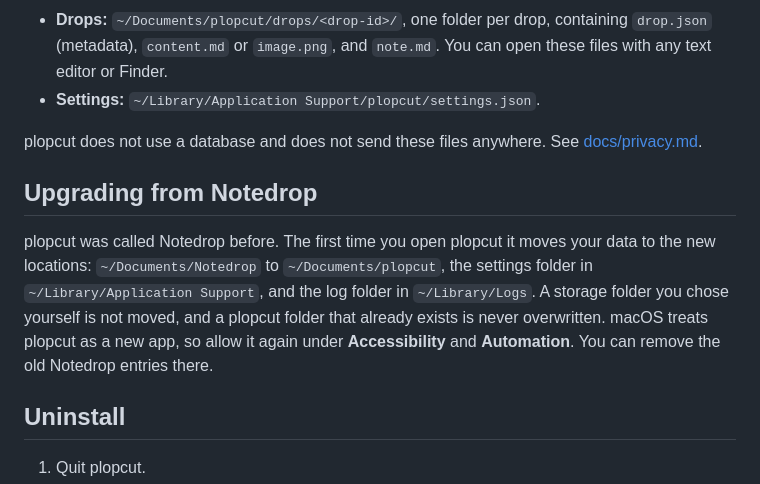
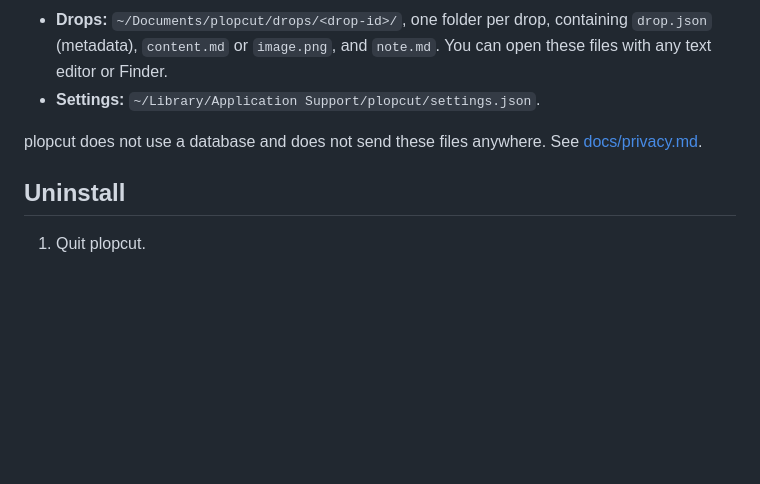
Before and after one commit to chan-byeong/plopcut, a Markdown page: README.md, the part around the change. Rendered like a GitHub page; blank space fills up the shorter version.

Commit message:
docs: remove Notedrop upgrade section from READMEs (STA-89)
The public READMEs describe only plopcut. The upgrade notes for the old
Notedrop name are removed from both languages.

Co-Authored-By: Claude Sonnet 5.5 <noreply@anthropic.com>

```diff
--- a/README.md
+++ b/README.md
@@ -82,16 +82,6 @@ status in Settings.
 plopcut does not use a database and does not send these files anywhere.
 See [docs/privacy.md](docs/privacy.md).
 
-## Upgrading from Notedrop
-
-plopcut was called Notedrop before. The first time you open plopcut it moves
-your data to the new locations: `~/Documents/Notedrop` to
-`~/Documents/plopcut`, the settings folder in `~/Library/Application Support`,
-and the log folder in `~/Library/Logs`. A storage folder you chose yourself is
-not moved, and a plopcut folder that already exists is never overwritten.
-macOS treats plopcut as a new app, so allow it again under **Accessibility**
-and **Automation**. You can remove the old Notedrop entries there.
-
 ## Uninstall
 
 1. Quit plopcut.
```
Also changed, not shown: README.ko.md (+0 -7 lines).
